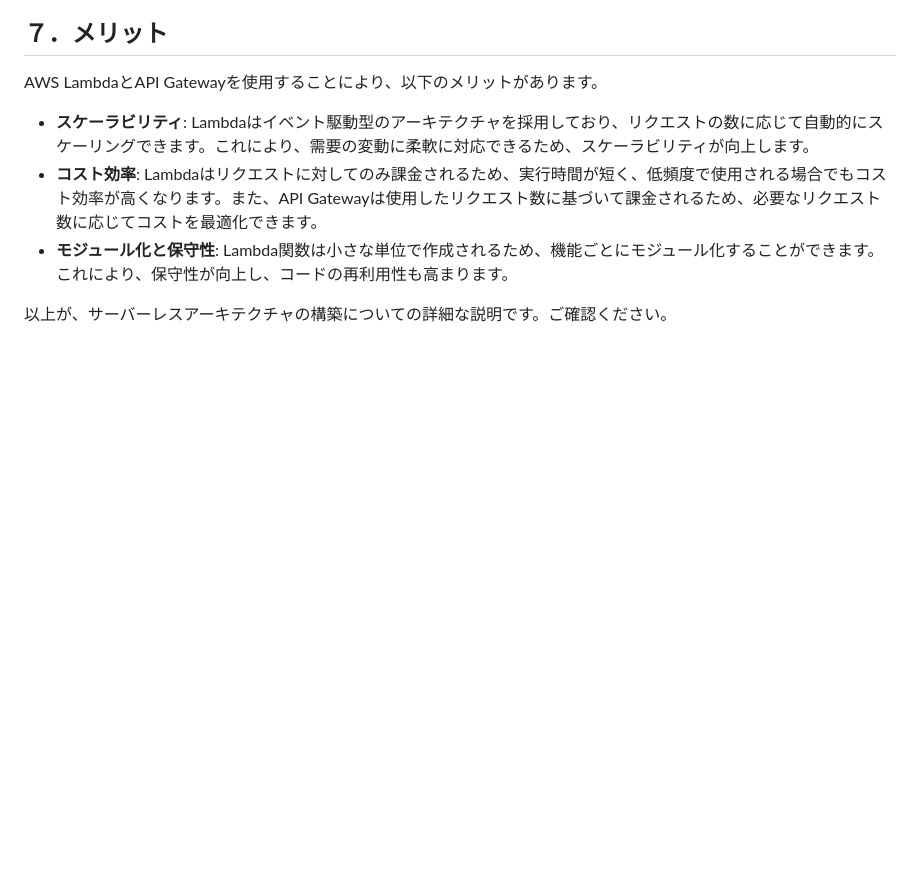
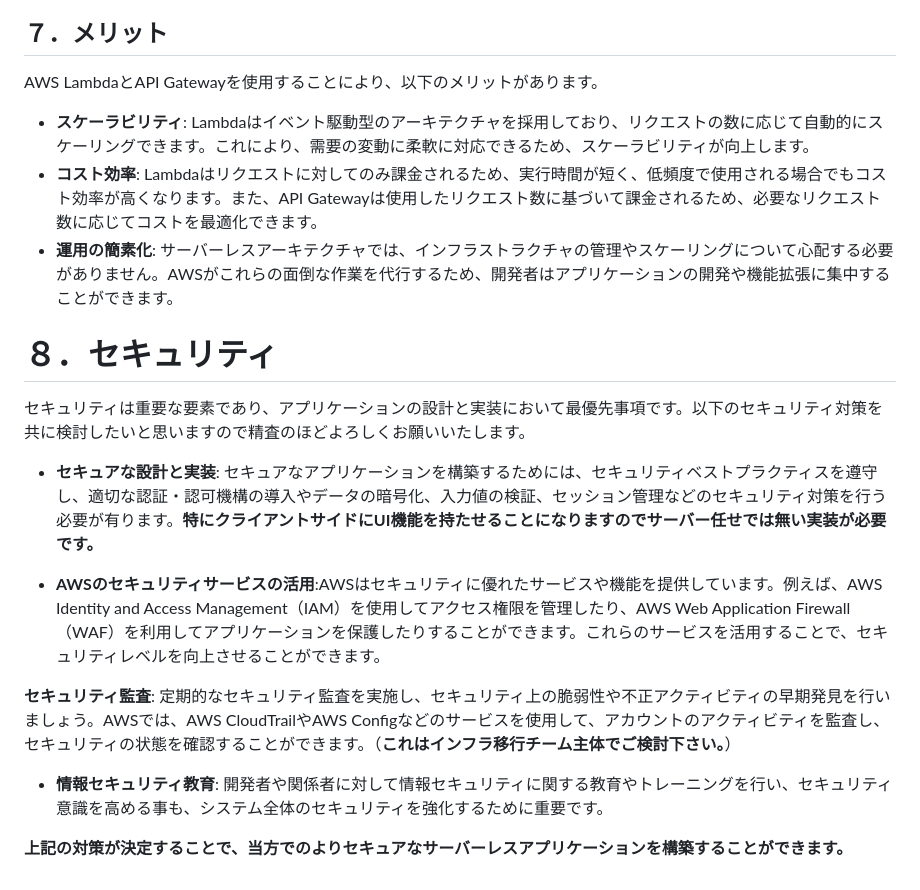
Before and after one commit to engbjapan/Programming, a Markdown page: ChatGPT/etc/resume.md, the part around the change. GitHub-like rendering; blank space fills up the shorter version.

```diff
--- a/ChatGPT/etc/resume.md
+++ b/ChatGPT/etc/resume.md
@@ -44,6 +44,18 @@ AWS LambdaとAPI Gatewayを使用することにより、以下のメリット
 
 - **スケーラビリティ**: Lambdaはイベント駆動型のアーキテクチャを採用しており、リクエストの数に応じて自動的にスケーリングできます。これにより、需要の変動に柔軟に対応できるため、スケーラビリティが向上します。
 - **コスト効率**: Lambdaはリクエストに対してのみ課金されるため、実行時間が短く、低頻度で使用される場合でもコスト効率が高くなります。また、API Gatewayは使用したリクエスト数に基づいて課金されるため、必要なリクエスト数に応じてコストを最適化できます。
-- **モジュール化と保守性**: Lambda関数は小さな単位で作成されるため、機能ごとにモジュール化することができます。これにより、保守性が向上し、コードの再利用性も高まります。
+- **運用の簡素化**: サーバーレスアーキテクチャでは、インフラストラクチャの管理やスケーリングについて心配する必要がありません。AWSがこれらの面倒な作業を代行するため、開発者はアプリケーションの開発や機能拡張に集中することができます。
 
-以上が、サーバーレスアーキテクチャの構築についての詳細な説明です。ご確認ください。
+# ８．セキュリティ
+セキュリティは重要な要素であり、アプリケーションの設計と実装において最優先事項です。以下のセキュリティ対策を共に検討したいと思いますので精査のほどよろしくお願いいたします。
+
+
+- **セキュアな設計と実装**: セキュアなアプリケーションを構築するためには、セキュリティベストプラクティスを遵守し、適切な認証・認可機構の導入やデータの暗号化、入力値の検証、セッション管理などのセキュリティ対策を行う必要が有ります。**特にクライアントサイドにUI機能を持たせることになりますのでサーバー任せでは無い実装が必要です。**
+
+- **AWSのセキュリティサービスの活用**:AWSはセキュリティに優れたサービスや機能を提供しています。例えば、AWS Identity and Access Management（IAM）を使用してアクセス権限を管理したり、AWS Web Application Firewall（WAF）を利用してアプリケーションを保護したりすることができます。これらのサービスを活用することで、セキュリティレベルを向上させることができます。
+
+**セキュリティ監査**: 定期的なセキュリティ監査を実施し、セキュリティ上の脆弱性や不正アクティビティの早期発見を行いましょう。AWSでは、AWS CloudTrailやAWS Configなどのサービスを使用して、アカウントのアクティビティを監査し、セキュリティの状態を確認することができます。（**これはインフラ移行チーム主体でご検討下さい。**）
+
+- **情報セキュリティ教育**: 開発者や関係者に対して情報セキュリティに関する教育やトレーニングを行い、セキュリティ意識を高める事も、システム全体のセキュリティを強化するために重要です。
+
+**上記の対策が決定することで、当方でのよりセキュアなサーバーレスアプリケーションを構築することができます。**
```
